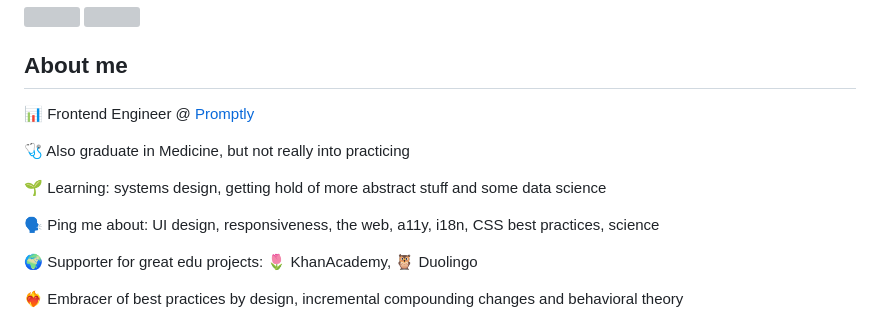
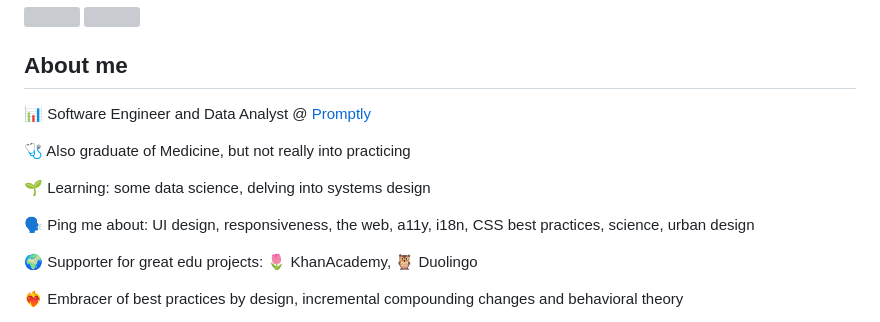
Before and after one commit to rafawendel/rafawendel, a Markdown page: README.md, the part around the change. GitHub-like rendering; grey boxes are pictures that could not be loaded.

```diff
--- a/README.md
+++ b/README.md
@@ -11,13 +11,13 @@
 
 ## About me
 
-📊 Frontend Engineer @ [Promptly](https://www.promptlyhealth.com/en/)
+📊 Software Engineer and Data Analyst @ [Promptly](https://www.promptlyhealth.com/en/)
 
-🩺 Also graduate in Medicine, but not really into practicing
+🩺 Also graduate of Medicine, but not really into practicing
 
-🌱 Learning: systems design, getting hold of more abstract stuff and some data science
+🌱 Learning: some data science, delving into systems design
 
-🗣 Ping me about: UI design, responsiveness, the web, a11y, i18n, CSS best practices, science
+🗣 Ping me about: UI design, responsiveness, the web, a11y, i18n, CSS best practices, science, urban design
 
 🌍 Supporter for great edu projects: 🌷 KhanAcademy, 🦉 Duolingo
 
```
